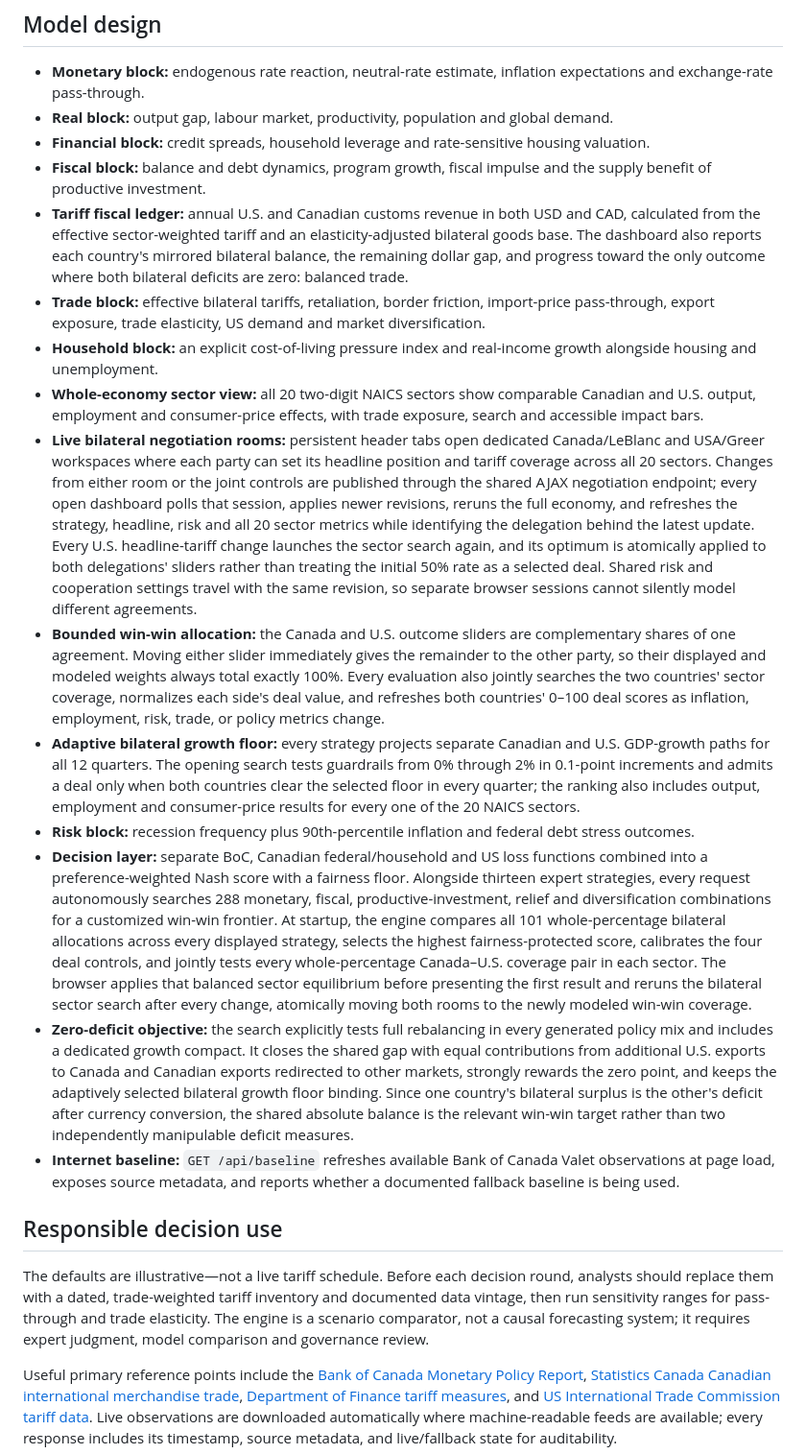
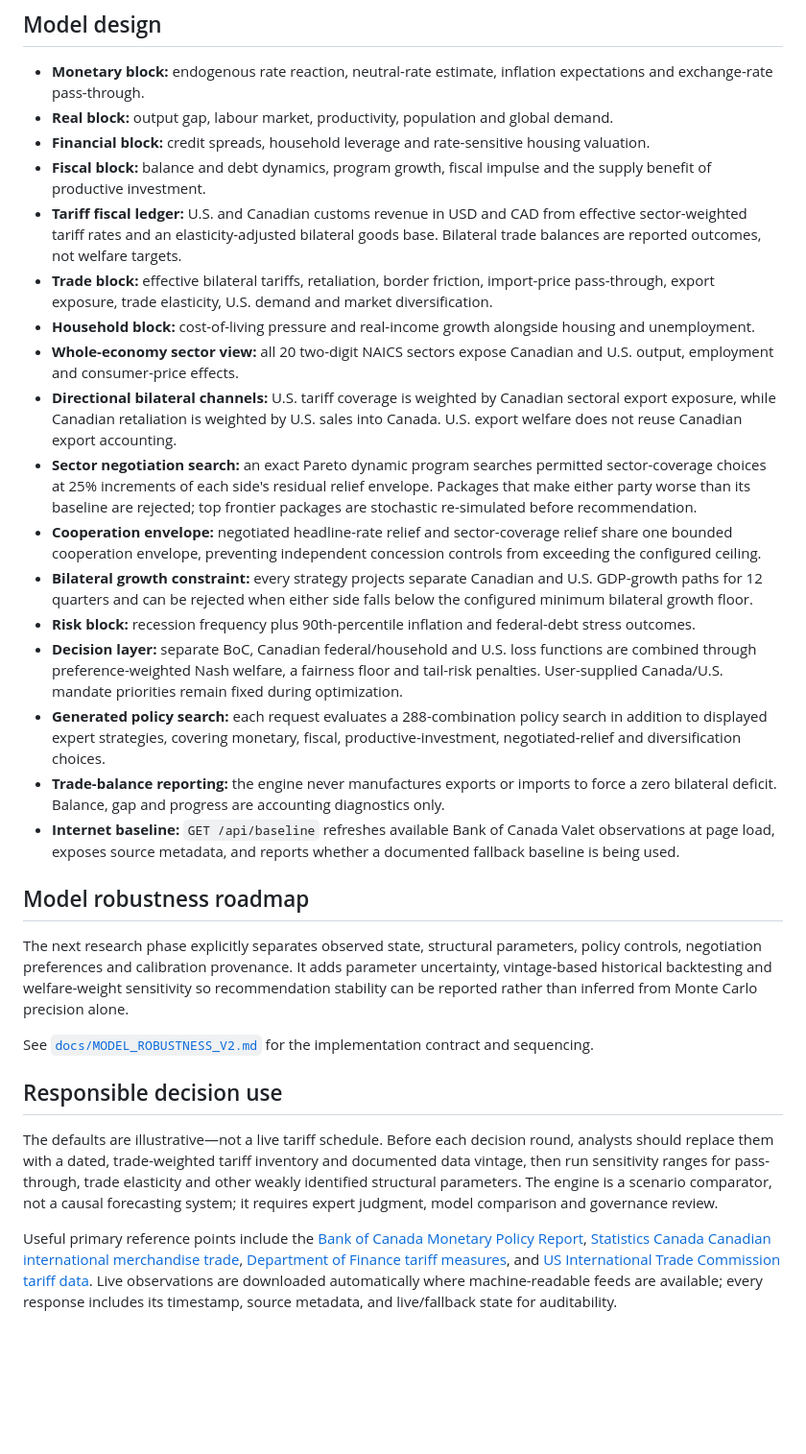
Before and after one commit to jordanlegare/economic_policy, a Markdown page: README.md, the part around one of its changes. Shown at 96% size. Rendered like a GitHub page; blank space fills up the shorter version.

Commit message:
align README with current model behavior

```diff
--- a/README.md
+++ b/README.md
@@ -28,20 +28,28 @@ ctest --test-dir build --output-on-failure
 - **Real block:** output gap, labour market, productivity, population and global demand.
 - **Financial block:** credit spreads, household leverage and rate-sensitive housing valuation.
 - **Fiscal block:** balance and debt dynamics, program growth, fiscal impulse and the supply benefit of productive investment.
-- **Tariff fiscal ledger:** annual U.S. and Canadian customs revenue in both USD and CAD, calculated from the effective sector-weighted tariff and an elasticity-adjusted bilateral goods base. The dashboard also reports each country's mirrored bilateral balance, the remaining dollar gap, and progress toward the only outcome where both bilateral deficits are zero: balanced trade.
-- **Trade block:** effective bilateral tariffs, retaliation, border friction, import-price pass-through, export exposure, trade elasticity, US demand and market diversification.
-- **Household block:** an explicit cost-of-living pressure index and real-income growth alongside housing and unemployment.
-- **Whole-economy sector view:** all 20 two-digit NAICS sectors show comparable Canadian and U.S. output, employment and consumer-price effects, with trade exposure, search and accessible impact bars.
-- **Live bilateral negotiation rooms:** persistent header tabs open dedicated Canada/LeBlanc and USA/Greer workspaces where each party can set its headline position and tariff coverage across all 20 sectors. Changes from either room or the joint controls are published through the shared AJAX negotiation endpoint; every open dashboard polls that session, applies newer revisions, reruns the full economy, and refreshes the strategy, headline, risk and all 20 sector metrics while identifying the delegation behind the latest update. Every U.S. headline-tariff change launches the sector search again, and its optimum is atomically applied to both delegations' sliders rather than treating the initial 50% rate as a selected deal. Shared risk and cooperation settings travel with the same revision, so separate browser sessions cannot silently model different agreements.
-- **Bounded win-win allocation:** the Canada and U.S. outcome sliders are complementary shares of one agreement. Moving either slider immediately gives the remainder to the other party, so their displayed and modeled weights always total exactly 100%. Every evaluation also jointly searches the two countries' sector coverage, normalizes each side's deal value, and refreshes both countries' 0–100 deal scores as inflation, employment, risk, trade, or policy metrics change.
-- **Adaptive bilateral growth floor:** every strategy projects separate Canadian and U.S. GDP-growth paths for all 12 quarters. The opening search tests guardrails from 0% through 2% in 0.1-point increments and admits a deal only when both countries clear the selected floor in every quarter; the ranking also includes output, employment and consumer-price results for every one of the 20 NAICS sectors.
-- **Risk block:** recession frequency plus 90th-percentile inflation and federal debt stress outcomes.
-- **Decision layer:** separate BoC, Canadian federal/household and US loss functions combined into a preference-weighted Nash score with a fairness floor. Alongside thirteen expert strategies, every request autonomously searches 288 monetary, fiscal, productive-investment, relief and diversification combinations for a customized win-win frontier. At startup, the engine compares all 101 whole-percentage bilateral allocations across every displayed strategy, selects the highest fairness-protected score, calibrates the four deal controls, and jointly tests every whole-percentage Canada–U.S. coverage pair in each sector. The browser applies that balanced sector equilibrium before presenting the first result and reruns the bilateral sector search after every change, atomically moving both rooms to the newly modeled win-win coverage.
-- **Zero-deficit objective:** the search explicitly tests full rebalancing in every generated policy mix and includes a dedicated growth compact. It closes the shared gap with equal contributions from additional U.S. exports to Canada and Canadian exports redirected to other markets, strongly rewards the zero point, and keeps the adaptively selected bilateral growth floor binding. Since one country's bilateral surplus is the other's deficit after currency conversion, the shared absolute balance is the relevant win-win target rather than two independently manipulable deficit measures.
+- **Tariff fiscal ledger:** U.S. and Canadian customs revenue in USD and CAD from effective sector-weighted tariff rates and an elasticity-adjusted bilateral goods base. Bilateral trade balances are reported outcomes, not welfare targets.
+- **Trade block:** effective bilateral tariffs, retaliation, border friction, import-price pass-through, export exposure, trade elasticity, U.S. demand and market diversification.
+- **Household block:** cost-of-living pressure and real-income growth alongside housing and unemployment.
+- **Whole-economy sector view:** all 20 two-digit NAICS sectors expose Canadian and U.S. output, employment and consumer-price effects.
+- **Directional bilateral channels:** U.S. tariff coverage is weighted by Canadian sectoral export exposure, while Canadian retaliation is weighted by U.S. sales into Canada. U.S. export welfare does not reuse Canadian export accounting.
+- **Sector negotiation search:** an exact Pareto dynamic program searches permitted sector-coverage choices at 25% increments of each side's residual relief envelope. Packages that make either party worse than its baseline are rejected; top frontier packages are stochastic re-simulated before recommendation.
+- **Cooperation envelope:** negotiated headline-rate relief and sector-coverage relief share one bounded cooperation envelope, preventing independent concession controls from exceeding the configured ceiling.
+- **Bilateral growth constraint:** every strategy projects separate Canadian and U.S. GDP-growth paths for 12 quarters and can be rejected when either side falls below the configured minimum bilateral growth floor.
+- **Risk block:** recession frequency plus 90th-percentile inflation and federal-debt stress outcomes.
+- **Decision layer:** separate BoC, Canadian federal/household and U.S. loss functions are combined through preference-weighted Nash welfare, a fairness floor and tail-risk penalties. User-supplied Canada/U.S. mandate priorities remain fixed during optimization.
+- **Generated policy search:** each request evaluates a 288-combination policy search in addition to displayed expert strategies, covering monetary, fiscal, productive-investment, negotiated-relief and diversification choices.
+- **Trade-balance reporting:** the engine never manufactures exports or imports to force a zero bilateral deficit. Balance, gap and progress are accounting diagnostics only.
 - **Internet baseline:** `GET /api/baseline` refreshes available Bank of Canada Valet observations at page load, exposes source metadata, and reports whether a documented fallback baseline is being used.
+
+## Model robustness roadmap
+
+The next research phase explicitly separates observed state, structural parameters, policy controls, negotiation preferences and calibration provenance. It adds parameter uncertainty, vintage-based historical backtesting and welfare-weight sensitivity so recommendation stability can be reported rather than inferred from Monte Carlo precision alone.
+
+See [`docs/MODEL_ROBUSTNESS_V2.md`](docs/MODEL_ROBUSTNESS_V2.md) for the implementation contract and sequencing.
 
 ## Responsible decision use
 
-The defaults are illustrative—not a live tariff schedule. Before each decision round, analysts should replace them with a dated, trade-weighted tariff inventory and documented data vintage, then run sensitivity ranges for pass-through and trade elasticity. The engine is a scenario comparator, not a causal forecasting system; it requires expert judgment, model comparison and governance review.
+The defaults are illustrative—not a live tariff schedule. Before each decision round, analysts should replace them with a dated, trade-weighted tariff inventory and documented data vintage, then run sensitivity ranges for pass-through, trade elasticity and other weakly identified structural parameters. The engine is a scenario comparator, not a causal forecasting system; it requires expert judgment, model comparison and governance review.
 
 Useful primary reference points include the [Bank of Canada Monetary Policy Report](https://www.bankofcanada.ca/mpr/), [Statistics Canada Canadian international merchandise trade](https://www.statcan.gc.ca/en/subjects-start/international_trade), [Department of Finance tariff measures](https://www.canada.ca/en/department-finance.html), and [US International Trade Commission tariff data](https://hts.usitc.gov/). Live observations are downloaded automatically where machine-readable feeds are available; every response includes its timestamp, source metadata, and live/fallback state for auditability.
```
Also changed, not shown: other parts of README.md (+3 -3 lines).
